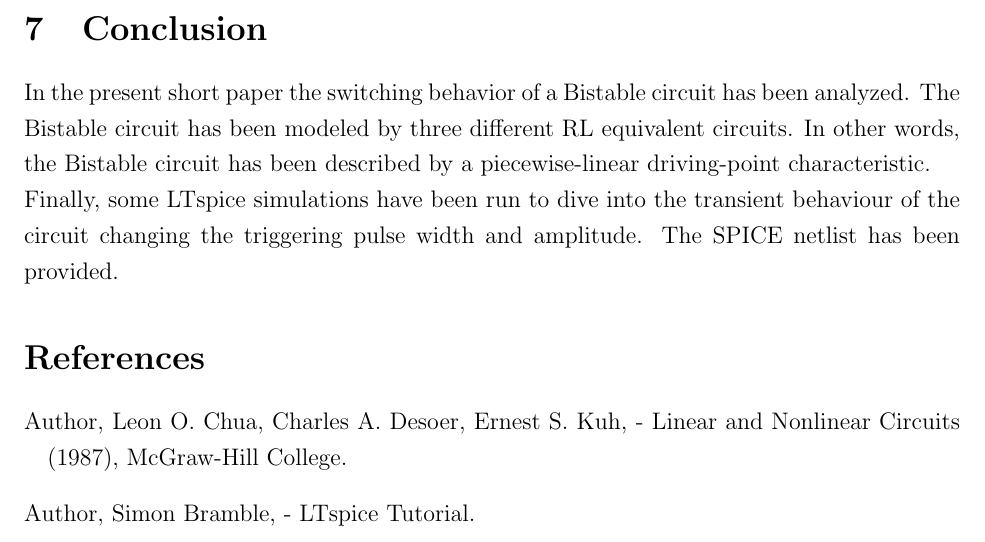
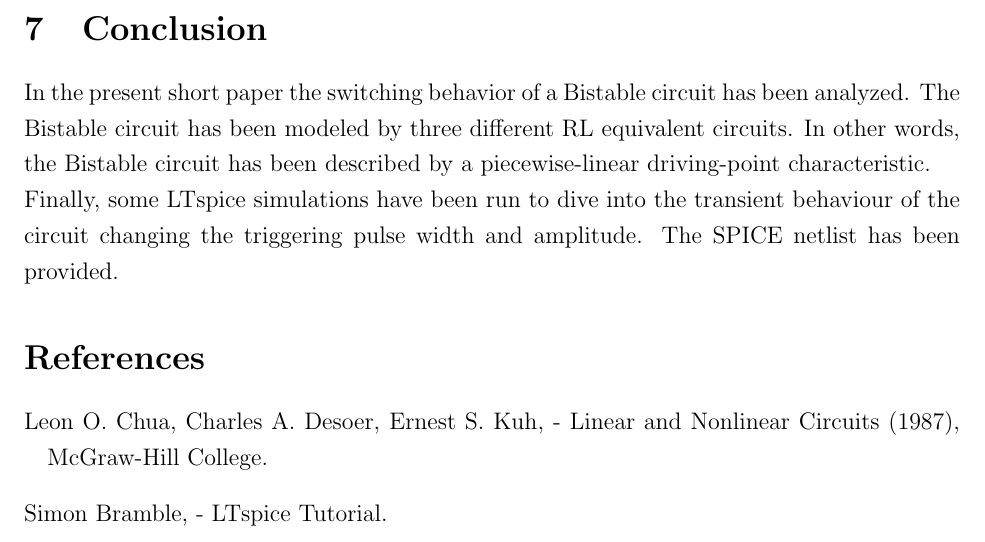
Before and after one commit to fabioantonini/bistable-circuit, a LaTeX document (Bistable analysis/main.tex): part of page 22 of 23, cut so that both start at the same text. Compiled offline with pdfLaTeX.

Commit message:
cosmetics

```diff
--- a/Bistable analysis/main.tex
+++ b/Bistable analysis/main.tex
@@ -610,10 +610,10 @@ Finally, some LTspice simulations have been run to dive into the transient behav
 \begin{thebibliography}{99}
 \bibitem[\protect\citeauthoryear{}{2010}]{Author2010}
 %\bibitem{Author2010}
-Author, Leon O. Chua, Charles A. Desoer, Ernest S. Kuh, - Linear and Nonlinear Circuits (1987), McGraw-Hill College.
+Leon O. Chua, Charles A. Desoer, Ernest S. Kuh, - Linear and Nonlinear Circuits (1987), McGraw-Hill College.
 \bibitem[\protect\citeauthoryear{}{2021}]{Author2021}
 %\bibitem{Author2021}
-Author, Simon Bramble, - LTspice Tutorial.
+Simon Bramble, - LTspice Tutorial.
 \end{thebibliography}
 
 %\begin{thebibliography}{9}
```
Also changed, not shown: 1 other file.
